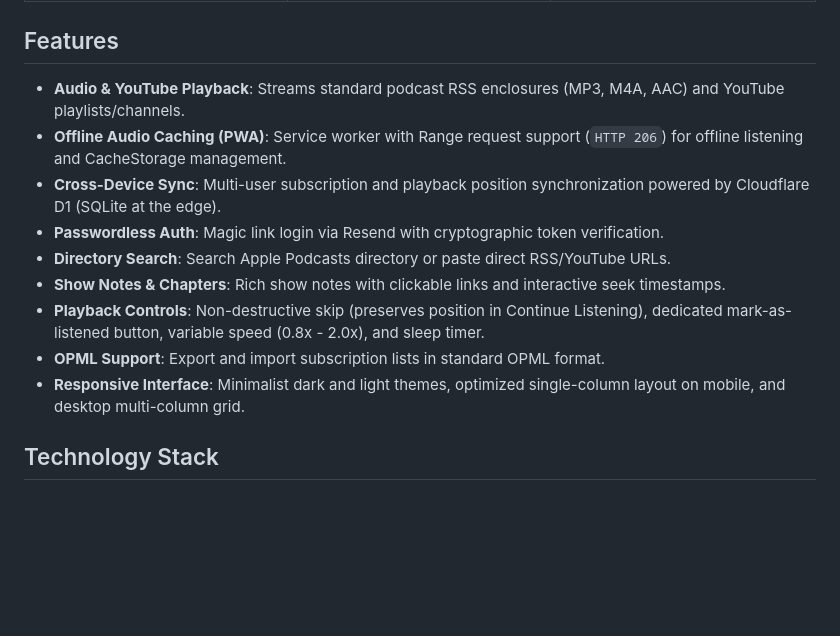
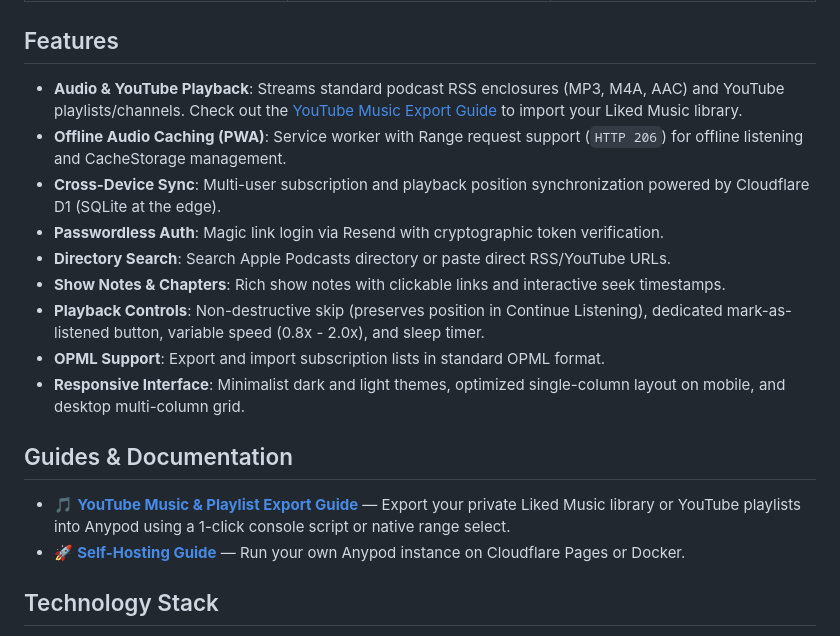
Before and after one commit to orangedot/anypod, a Markdown page: README.md, the part around the change. Rendered like a GitHub page; blank space fills up the shorter version.

Commit message:
docs: add guide on exporting YouTube Music and Liked Songs to Anypod

```diff
--- a/README.md
+++ b/README.md
@@ -81,7 +81,7 @@ Anypod is a free, open-source podcast player that respects you. Open it, search
 
 ## Features
 
-- **Audio & YouTube Playback**: Streams standard podcast RSS enclosures (MP3, M4A, AAC) and YouTube playlists/channels.
+- **Audio & YouTube Playback**: Streams standard podcast RSS enclosures (MP3, M4A, AAC) and YouTube playlists/channels. Check out the [YouTube Music Export Guide](docs/YOUTUBE_MUSIC_EXPORT.md) to import your Liked Music library.
 - **Offline Audio Caching (PWA)**: Service worker with Range request support (`HTTP 206`) for offline listening and CacheStorage management.
 - **Cross-Device Sync**: Multi-user subscription and playback position synchronization powered by Cloudflare D1 (SQLite at the edge).
 - **Passwordless Auth**: Magic link login via Resend with cryptographic token verification.
@@ -90,6 +90,11 @@ Anypod is a free, open-source podcast player that respects you. Open it, search
 - **Playback Controls**: Non-destructive skip (preserves position in Continue Listening), dedicated mark-as-listened button, variable speed (0.8x - 2.0x), and sleep timer.
 - **OPML Support**: Export and import subscription lists in standard OPML format.
 - **Responsive Interface**: Minimalist dark and light themes, optimized single-column layout on mobile, and desktop multi-column grid.
+
+## Guides & Documentation
+
+- 🎵 **[YouTube Music & Playlist Export Guide](docs/YOUTUBE_MUSIC_EXPORT.md)** — Export your private Liked Music library or YouTube playlists into Anypod using a 1-click console script or native range select.
+- 🚀 **[Self-Hosting Guide](SELF_HOSTING.md)** — Run your own Anypod instance on Cloudflare Pages or Docker.
 
 ## Technology Stack
 
```
Also changed, not shown: docs/YOUTUBE_MUSIC_EXPORT.md (added, +123 -0 lines).
